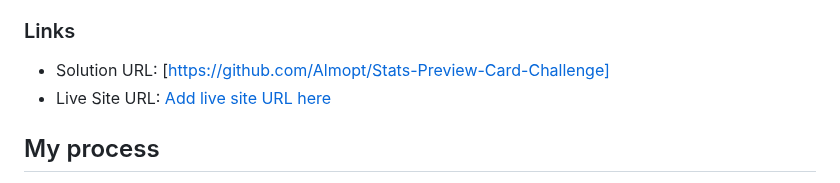
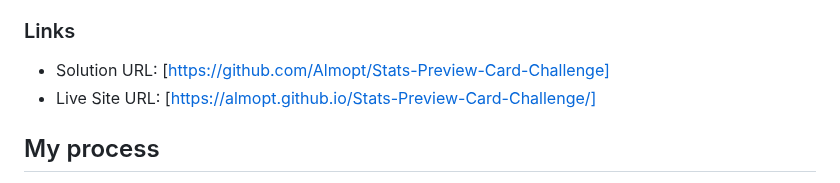
Before and after one commit to Almopt/Stats-Preview-Card-Challenge, a Markdown page: README.md, the part around the change. GitHub-like rendering.

Commit message:
Added Live Site URL to README.md

```diff
--- a/README.md
+++ b/README.md
@@ -32,7 +32,7 @@ Users should be able to:
 ### Links
 
 - Solution URL: [https://github.com/Almopt/Stats-Preview-Card-Challenge]
-- Live Site URL: [Add live site URL here](https://your-live-site-url.com)
+- Live Site URL: [https://almopt.github.io/Stats-Preview-Card-Challenge/]
 
 ## My process
 
```
